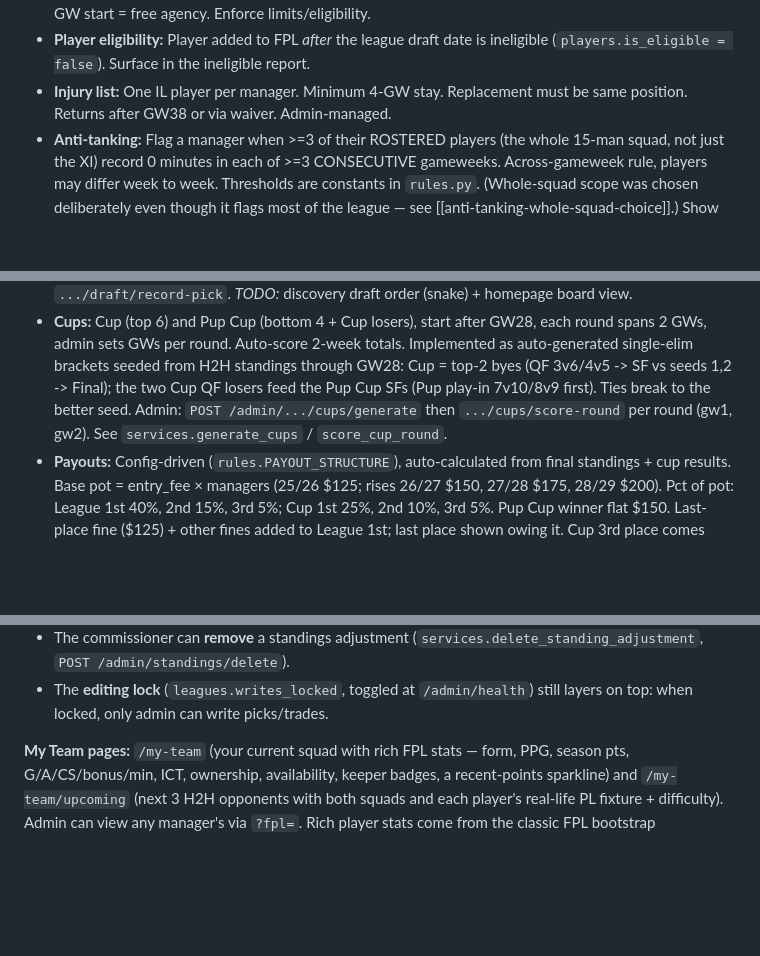
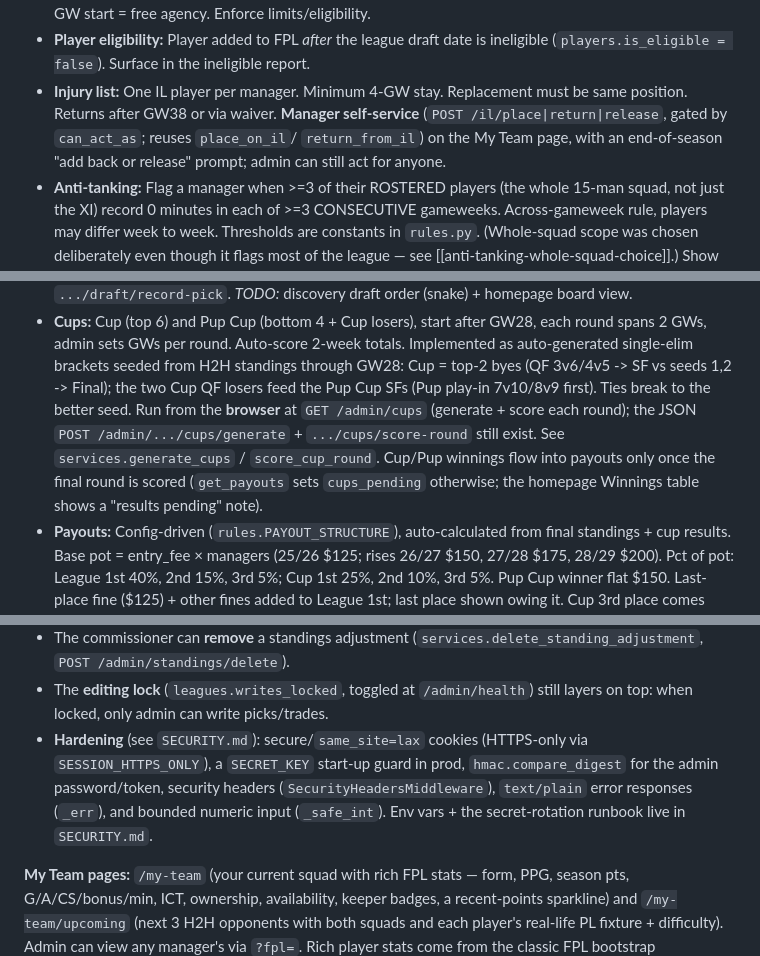
Before and after one commit to taapes/twofirstsonepup, a Markdown page: CLAUDE.md, 3 parts joined by grey strips. GitHub-like rendering; blank space fills up the shorter version.

Commit message:
docs: record cup UI, IL self-service, and security hardening in CLAUDE.md
Co-Authored-By: Claude Opus 4.8 <noreply@anthropic.com>

```diff
--- a/CLAUDE.md
+++ b/CLAUDE.md
@@ -146,7 +146,10 @@ Write tests for these. They are custom and non-obvious:
 - **Player eligibility:** Player added to FPL *after* the league draft date is
   ineligible (`players.is_eligible = false`). Surface in the ineligible report.
 - **Injury list:** One IL player per manager. Minimum 4-GW stay. Replacement must
-  be same position. Returns after GW38 or via waiver. Admin-managed.
+  be same position. Returns after GW38 or via waiver. **Manager self-service**
+  (`POST /il/place|return|release`, gated by `can_act_as`; reuses `place_on_il`/
+  `return_from_il`) on the My Team page, with an end-of-season "add back or release"
+  prompt; admin can still act for anyone.
 - **Anti-tanking:** Flag a manager when >=3 of their ROSTERED players (the whole
   15-man squad, not just the XI) record 0 minutes in each of >=3 CONSECUTIVE
   gameweeks. Across-gameweek rule, players may differ week to week. Thresholds
@@ -175,9 +178,11 @@ Write tests for these. They are custom and non-obvious:
   Implemented as auto-generated single-elim brackets seeded from H2H standings
   through GW28: Cup = top-2 byes (QF 3v6/4v5 -> SF vs seeds 1,2 -> Final); the
   two Cup QF losers feed the Pup Cup SFs (Pup play-in 7v10/8v9 first). Ties break
-  to the better seed. Admin: `POST /admin/.../cups/generate` then
-  `.../cups/score-round` per round (gw1, gw2). See `services.generate_cups` /
-  `score_cup_round`.
+  to the better seed. Run from the **browser** at `GET /admin/cups` (generate +
+  score each round); the JSON `POST /admin/.../cups/generate` + `.../cups/score-round`
+  still exist. See `services.generate_cups` / `score_cup_round`. Cup/Pup winnings flow
+  into payouts only once the final round is scored (`get_payouts` sets `cups_pending`
+  otherwise; the homepage Winnings table shows a "results pending" note).
 - **Payouts:** Config-driven (`rules.PAYOUT_STRUCTURE`), auto-calculated from
   final standings + cup results. Base pot = entry_fee × managers (25/26 $125;
   rises 26/27 $150, 27/28 $175, 28/29 $200). Pct of pot: League 1st 40%, 2nd
@@ -232,6 +237,11 @@ login surface. HTMX logged-out requests get an `HX-Redirect` (full nav, not a sw
   (`services.delete_standing_adjustment`, `POST /admin/standings/delete`).
 - The **editing lock** (`leagues.writes_locked`, toggled at `/admin/health`) still
   layers on top: when locked, only admin can write picks/trades.
+- **Hardening** (see `SECURITY.md`): secure/`same_site=lax` cookies (HTTPS-only via
+  `SESSION_HTTPS_ONLY`), a `SECRET_KEY` start-up guard in prod, `hmac.compare_digest`
+  for the admin password/token, security headers (`SecurityHeadersMiddleware`),
+  `text/plain` error responses (`_err`), and bounded numeric input (`_safe_int`).
+  Env vars + the secret-rotation runbook live in `SECURITY.md`.
 
 **My Team pages:** `/my-team` (your current squad with rich FPL stats — form, PPG,
 season pts, G/A/CS/bonus/min, ICT, ownership, availability, keeper badges, a
```
